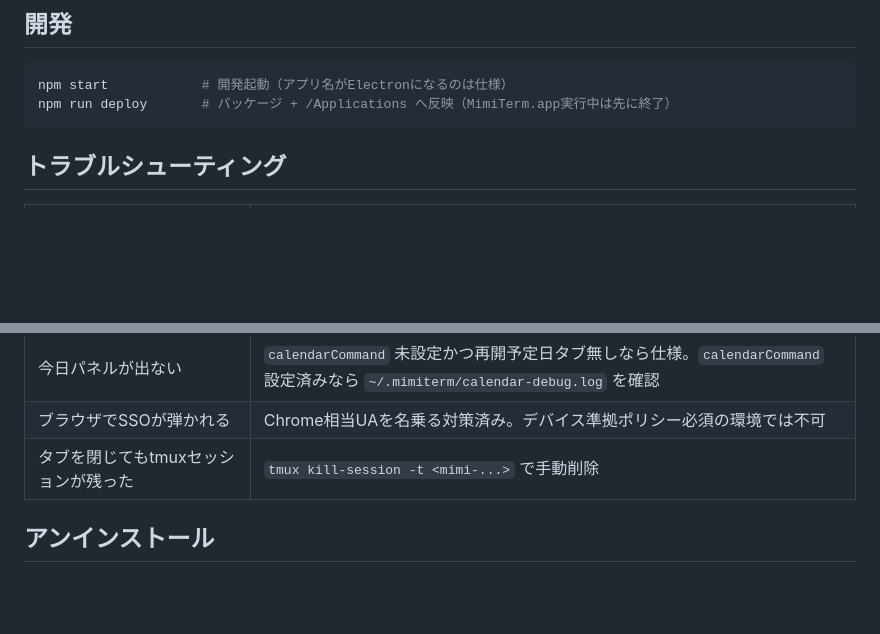
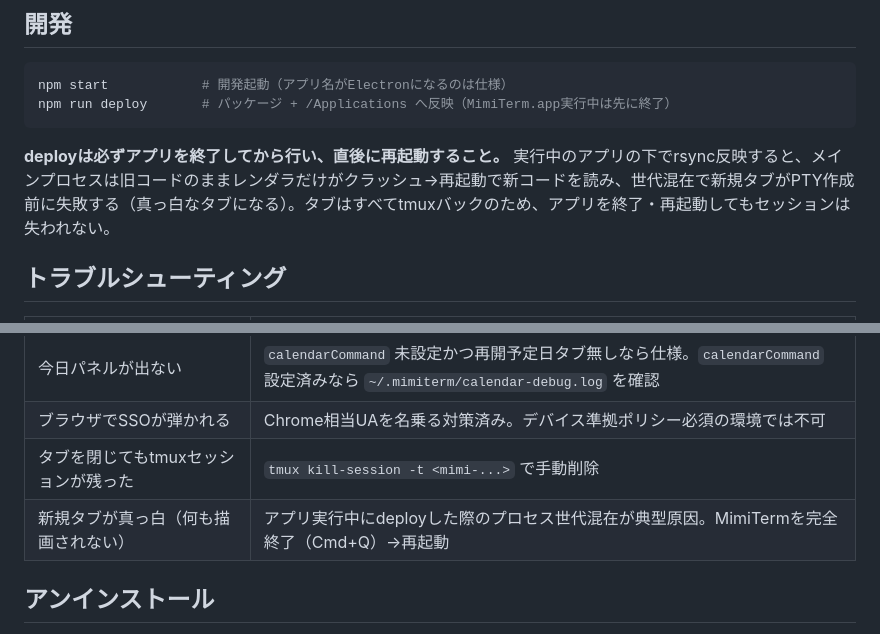
Before and after one commit to leexei/mimiterm, a Markdown page: README.md, 2 parts joined by grey strips. GitHub-like rendering; blank space fills up the shorter version.

Commit message:
docs: deploy時の再起動必須の理由と真っ白タブのトラブルシュートを README に追記

````diff
--- a/README.md
+++ b/README.md
@@ -103,6 +103,8 @@ npm start            # 開発起動（アプリ名がElectronになるのは仕
 npm run deploy       # パッケージ + /Applications へ反映（MimiTerm.app実行中は先に終了）
 ```
 
+**deployは必ずアプリを終了してから行い、直後に再起動すること。** 実行中のアプリの下でrsync反映すると、メインプロセスは旧コードのままレンダラだけがクラッシュ→再起動で新コードを読み、世代混在で新規タブがPTY作成前に失敗する（真っ白なタブになる）。タブはすべてtmuxバックのため、アプリを終了・再起動してもセッションは失われない。
+
 ## トラブルシューティング
 
 | 症状 | 対処 |
@@ -112,6 +114,7 @@ npm run deploy       # パッケージ + /Applications へ反映（MimiTerm.app
 | 今日パネルが出ない | `calendarCommand` 未設定かつ再開予定日タブ無しなら仕様。`calendarCommand` 設定済みなら `~/.mimiterm/calendar-debug.log` を確認 |
 | ブラウザでSSOが弾かれる | Chrome相当UAを名乗る対策済み。デバイス準拠ポリシー必須の環境では不可 |
 | タブを閉じてもtmuxセッションが残った | `tmux kill-session -t <mimi-...>` で手動削除 |
+| 新規タブが真っ白（何も描画されない） | アプリ実行中にdeployした際のプロセス世代混在が典型原因。MimiTermを完全終了（Cmd+Q）→再起動 |
 
 ## アンインストール
 
````
